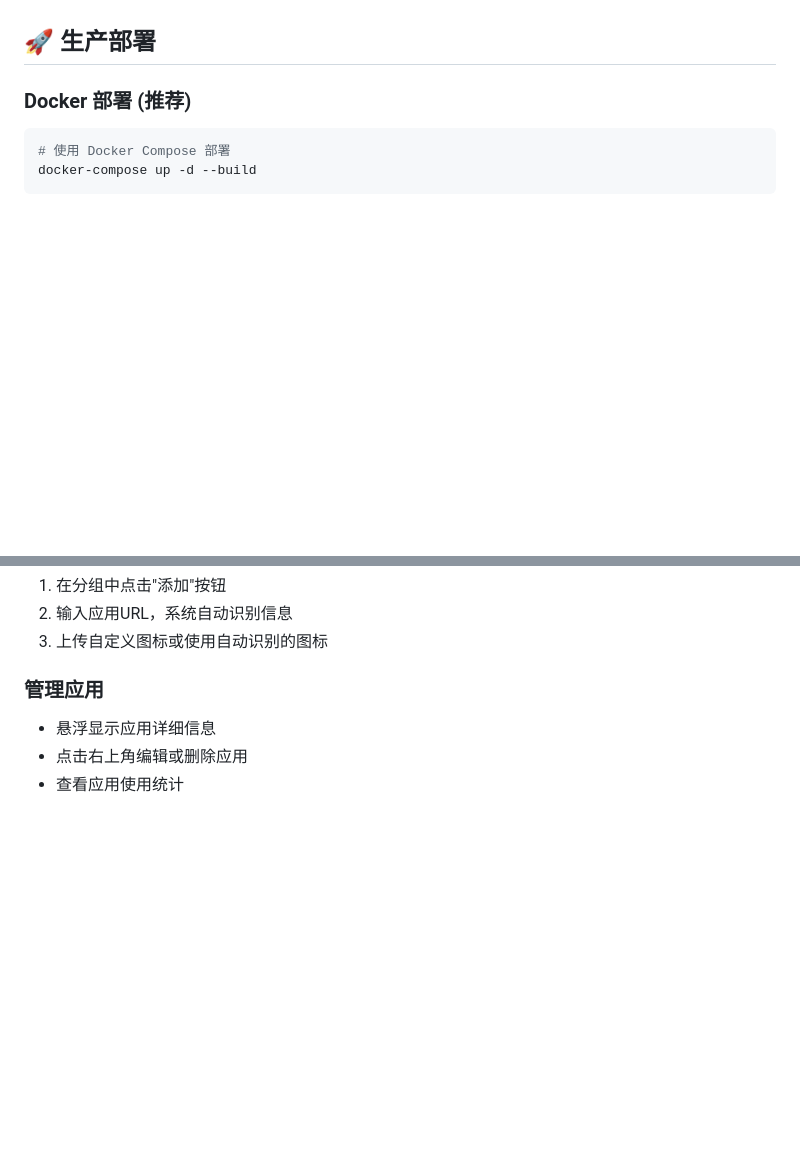
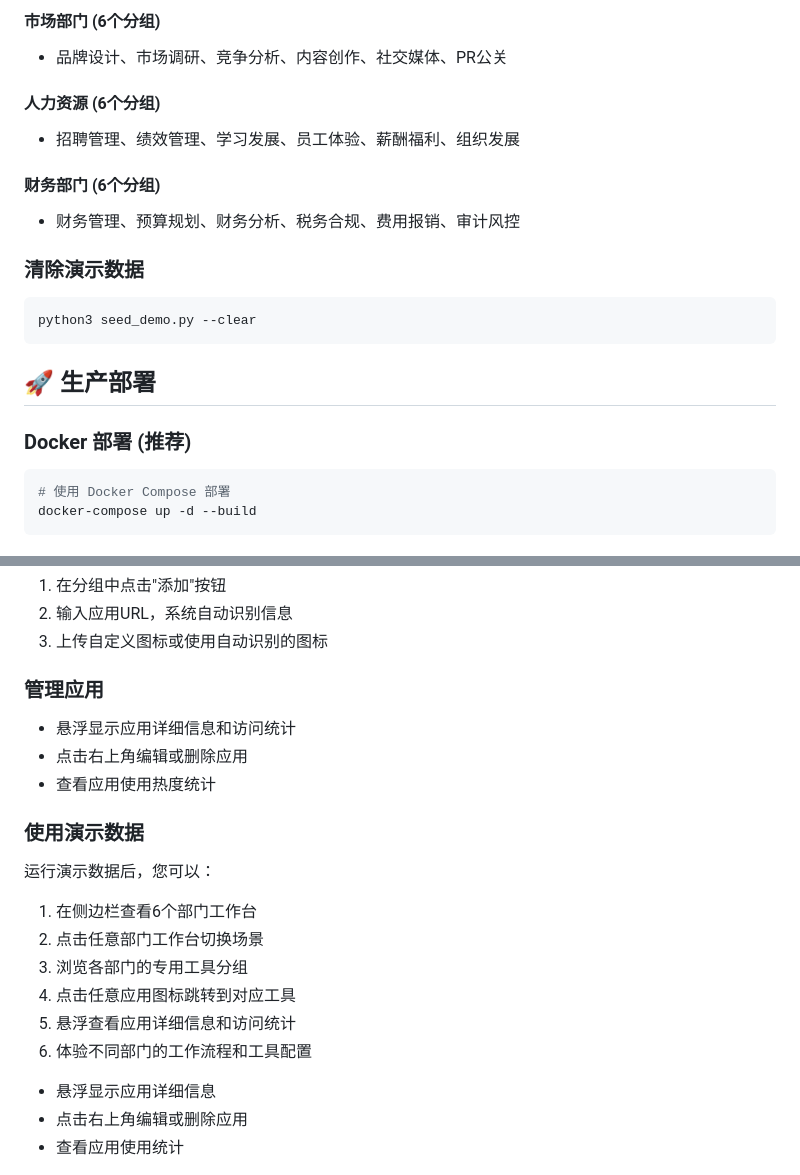
Before and after one commit to musingsz/workbench, a Markdown page: README.md, 2 parts joined by grey strips. Rendered like a GitHub page; blank space fills up the shorter version.

````diff
--- a/README.md
+++ b/README.md
@@ -70,3 +109,17 @@
+#### 市场部门 (6个分组)
+- 品牌设计、市场调研、竞争分析、内容创作、社交媒体、PR公关
+
+#### 人力资源 (6个分组)
+- 招聘管理、绩效管理、学习发展、员工体验、薪酬福利、组织发展
+
+#### 财务部门 (6个分组)
+- 财务管理、预算规划、财务分析、税务合规、费用报销、审计风控
+
+### 清除演示数据
+
+```bash
+python3 seed_demo.py --clear
+```
 
 ## 🚀 生产部署
 
@@ -121,6 +174,18 @@ gunicorn --config gunicorn.conf.py app:app
 3. 上传自定义图标或使用自动识别的图标
 
 ### 管理应用
+- 悬浮显示应用详细信息和访问统计
+- 点击右上角编辑或删除应用
+- 查看应用使用热度统计
+
+### 使用演示数据
+运行演示数据后，您可以：
+1. 在侧边栏查看6个部门工作台
+2. 点击任意部门工作台切换场景
+3. 浏览各部门的专用工具分组
+4. 点击任意应用图标跳转到对应工具
+5. 悬浮查看应用详细信息和访问统计
+6. 体验不同部门的工作流程和工具配置
 - 悬浮显示应用详细信息
 - 点击右上角编辑或删除应用
 - 查看应用使用统计
````
Also changed, not shown: other parts of README.md (+49 -2 lines), static/images/workapp-demo.png (added), 4 other files.
